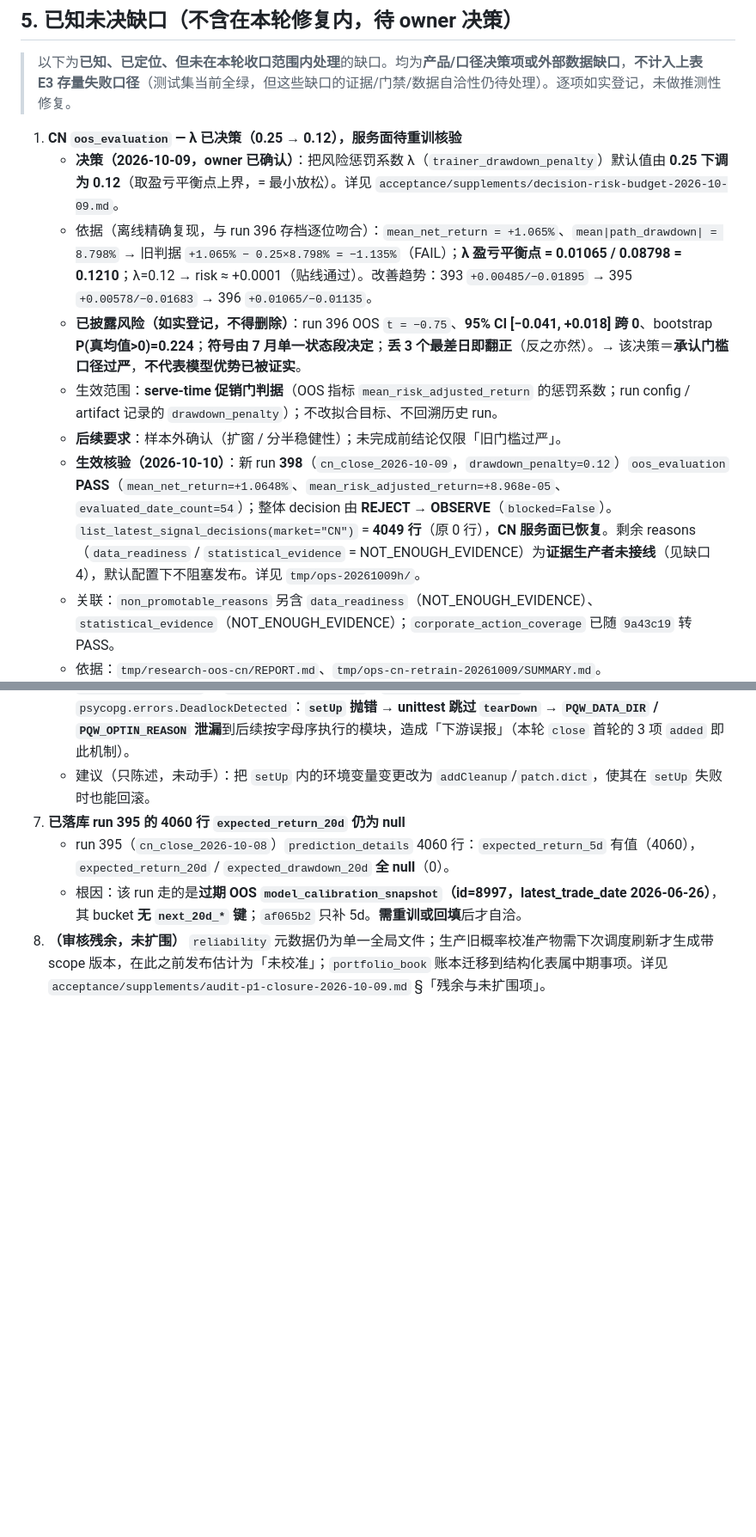
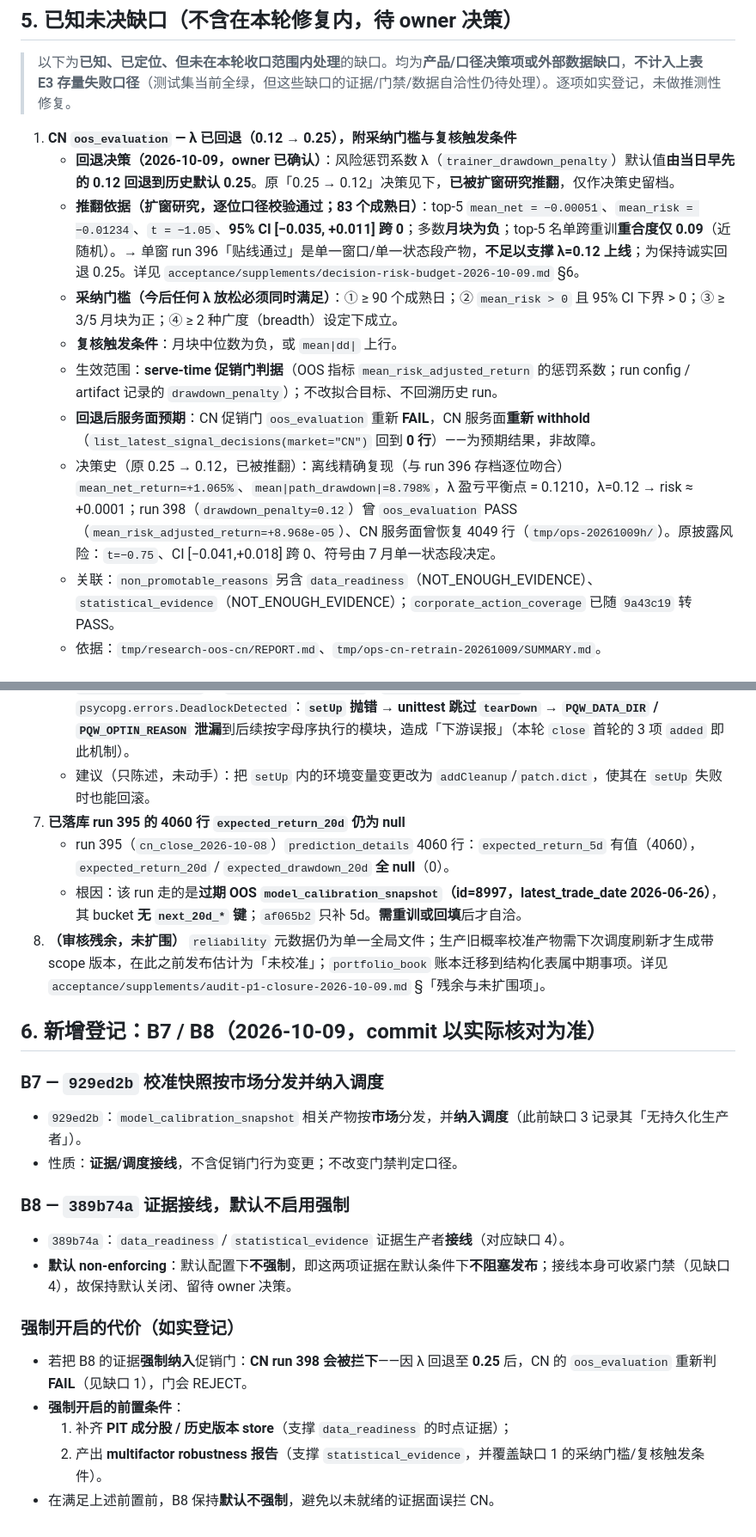
Before and after one commit to free2way/ana-stock, a Markdown page: acceptance/signoff/acceptance-debt-registry-zh.md, 2 parts joined by grey strips. Shown at 86% size. Drawn GitHub-style; blank space fills up the shorter version.

```diff
--- a/acceptance/signoff/acceptance-debt-registry-zh.md
+++ b/acceptance/signoff/acceptance-debt-registry-zh.md
@@ -134,13 +134,14 @@
 
 > 以下为**已知、已定位、但未在本轮收口范围内处理**的缺口。均为**产品/口径决策项或外部数据缺口**，**不计入上表 E3 存量失败口径**（测试集当前全绿，但这些缺口的证据/门禁/数据自洽性仍待处理）。逐项如实登记，未做推测性修复。
 
-1. **CN `oos_evaluation` — λ 已决策（0.25 → 0.12），服务面待重训核验**
-   - **决策（2026-10-09，owner 已确认）**：把风险惩罚系数 λ（`trainer_drawdown_penalty`）默认值由 **0.25 下调为 0.12**（取盈亏平衡点上界，= 最小放松）。详见 `acceptance/supplements/decision-risk-budget-2026-10-09.md`。
-   - 依据（离线精确复现，与 run 396 存档逐位吻合）：`mean_net_return = +1.065%`、`mean|path_drawdown| = 8.798%` → 旧判据 `+1.065% − 0.25×8.798% = −1.135%`（FAIL）；**λ 盈亏平衡点 = 0.01065 / 0.08798 = 0.1210**；λ=0.12 → risk ≈ +0.0001（贴线通过）。改善趋势：393 `+0.00485/−0.01895` → 395 `+0.00578/−0.01683` → 396 `+0.01065/−0.01135`。
-   - **已披露风险（如实登记，不得删除）**：run 396 OOS `t = −0.75`、**95% CI [−0.041, +0.018] 跨 0**、bootstrap **P(真均值>0)=0.224**；**符号由 7 月单一状态段决定**；**丢 3 个最差日即翻正**（反之亦然）。→ 该决策＝**承认门槛口径过严**，**不代表模型优势已被证实**。
+1. **CN `oos_evaluation` — λ 已回退（0.12 → 0.25），附采纳门槛与复核触发条件**
+   - **回退决策（2026-10-09，owner 已确认）**：风险惩罚系数 λ（`trainer_drawdown_penalty`）默认值**由当日早先的 0.12 回退到历史默认 0.25**。原「0.25 → 0.12」决策见下，**已被扩窗研究推翻**，仅作决策史留档。
+   - **推翻依据（扩窗研究，逐位口径校验通过；83 个成熟日）**：top-5 `mean_net = −0.00051`、`mean_risk = −0.01234`、`t = −1.05`、**95% CI [−0.035, +0.011] 跨 0**；多数**月块为负**；top-5 名单跨重训**重合度仅 0.09**（近随机）。→ 单窗 run 396「贴线通过」是单一窗口/单一状态段产物，**不足以支撑 λ=0.12 上线**；为保持诚实回退 0.25。详见 `acceptance/supplements/decision-risk-budget-2026-10-09.md` §6。
+   - **采纳门槛（今后任何 λ 放松必须同时满足）**：① ≥ 90 个成熟日；② `mean_risk > 0` 且 95% CI 下界 > 0；③ ≥ 3/5 月块为正；④ ≥ 2 种广度（breadth）设定下成立。
+   - **复核触发条件**：月块中位数为负，或 `mean|dd|` 上行。
    - 生效范围：**serve-time 促销门判据**（OOS 指标 `mean_risk_adjusted_return` 的惩罚系数；run config / artifact 记录的 `drawdown_penalty`）；不改拟合目标、不回溯历史 run。
-   - **后续要求**：样本外确认（扩窗 / 分半稳健性）；未完成前结论仅限「旧门槛过严」。
-   - **生效核验（2026-10-10）**：新 run **398**（`cn_close_2026-10-09`，`drawdown_penalty=0.12`）`oos_evaluation` **PASS**（`mean_net_return=+1.0648%`、`mean_risk_adjusted_return=+8.968e-05`、`evaluated_date_count=54`）；整体 decision 由 **REJECT → OBSERVE**（`blocked=False`）。`list_latest_signal_decisions(market="CN")` = **4049 行**（原 0 行），**CN 服务面已恢复**。剩余 reasons（`data_readiness` / `statistical_evidence` = NOT_ENOUGH_EVIDENCE）为**证据生产者未接线**（见缺口 4），默认配置下不阻塞发布。详见 `tmp/ops-20261009h/`。
+   - **回退后服务面预期**：CN 促销门 `oos_evaluation` 重新 **FAIL**，CN 服务面**重新 withhold**（`list_latest_signal_decisions(market="CN")` 回到 **0 行**）——为预期结果，非故障。
+   - 决策史（原 0.25 → 0.12，已被推翻）：离线精确复现（与 run 396 存档逐位吻合）`mean_net_return=+1.065%`、`mean|path_drawdown|=8.798%`，λ 盈亏平衡点 = 0.1210，λ=0.12 → risk ≈ +0.0001；run 398（`drawdown_penalty=0.12`）曾 `oos_evaluation` PASS（`mean_risk_adjusted_return=+8.968e-05`）、CN 服务面曾恢复 4049 行（`tmp/ops-20261009h/`）。原披露风险：`t=−0.75`、CI [−0.041,+0.018] 跨 0、符号由 7 月单一状态段决定。
    - 关联：`non_promotable_reasons` 另含 `data_readiness`（NOT_ENOUGH_EVIDENCE）、`statistical_evidence`（NOT_ENOUGH_EVIDENCE）；`corporate_action_coverage` 已随 `9a43c19` 转 PASS。
    - 依据：`tmp/research-oos-cn/REPORT.md`、`tmp/ops-cn-retrain-20261009/SUMMARY.md`。
 2. **US 收盘流水线在回测阶段失败于未建模公司行为 — owner 决定暂不处理（决策 c）**
@@ -164,3 +165,20 @@
    - run 395（`cn_close_2026-10-08`）`prediction_details` 4060 行：`expected_return_5d` 有值（4060），`expected_return_20d` / `expected_drawdown_20d` **全 null**（0）。
    - 根因：该 run 走的是**过期 OOS `model_calibration_snapshot`（id=8997，latest_trade_date 2026-06-26）**，其 bucket **无 `next_20d_*` 键**；`af065b2` 只补 5d。**需重训或回填**后才自洽。
 8. **（审核残余，未扩围）** `reliability` 元数据仍为单一全局文件；生产旧概率校准产物需下次调度刷新才生成带 scope 版本，在此之前发布估计为「未校准」；`portfolio_book` 账本迁移到结构化表属中期事项。详见 `acceptance/supplements/audit-p1-closure-2026-10-09.md` §「残余与未扩围项」。
+
+## 6. 新增登记：B7 / B8（2026-10-09，commit 以实际核对为准）
+
+### B7 — `929ed2b` 校准快照按市场分发并纳入调度
+- `929ed2b`：`model_calibration_snapshot` 相关产物按**市场**分发，并**纳入调度**（此前缺口 3 记录其「无持久化生产者」）。
+- 性质：**证据/调度接线**，不含促销门行为变更；不改变门禁判定口径。
+
+### B8 — `389b74a` 证据接线，默认不启用强制
+- `389b74a`：`data_readiness` / `statistical_evidence` 证据生产者**接线**（对应缺口 4）。
+- **默认 non-enforcing**：默认配置下**不强制**，即这两项证据在默认条件下**不阻塞发布**；接线本身可收紧门禁（见缺口 4），故保持默认关闭、留待 owner 决策。
+
+### 强制开启的代价（如实登记）
+- 若把 B8 的证据**强制纳入**促销门：**CN run 398 会被拦下**——因 λ 回退至 **0.25** 后，CN 的 `oos_evaluation` 重新判 **FAIL**（见缺口 1），门会 REJECT。
+- **强制开启的前置条件**：
+  1. 补齐 **PIT 成分股 / 历史版本 store**（支撑 `data_readiness` 的时点证据）；
+  2. 产出 **multifactor robustness 报告**（支撑 `statistical_evidence`，并覆盖缺口 1 的采纳门槛/复核触发条件）。
+- 在满足上述前置前，B8 保持**默认不强制**，避免以未就绪的证据面误拦 CN。
```
Also changed, not shown: acceptance/supplements/decision-risk-budget-2026-10-09.md (+25 -0 lines).
